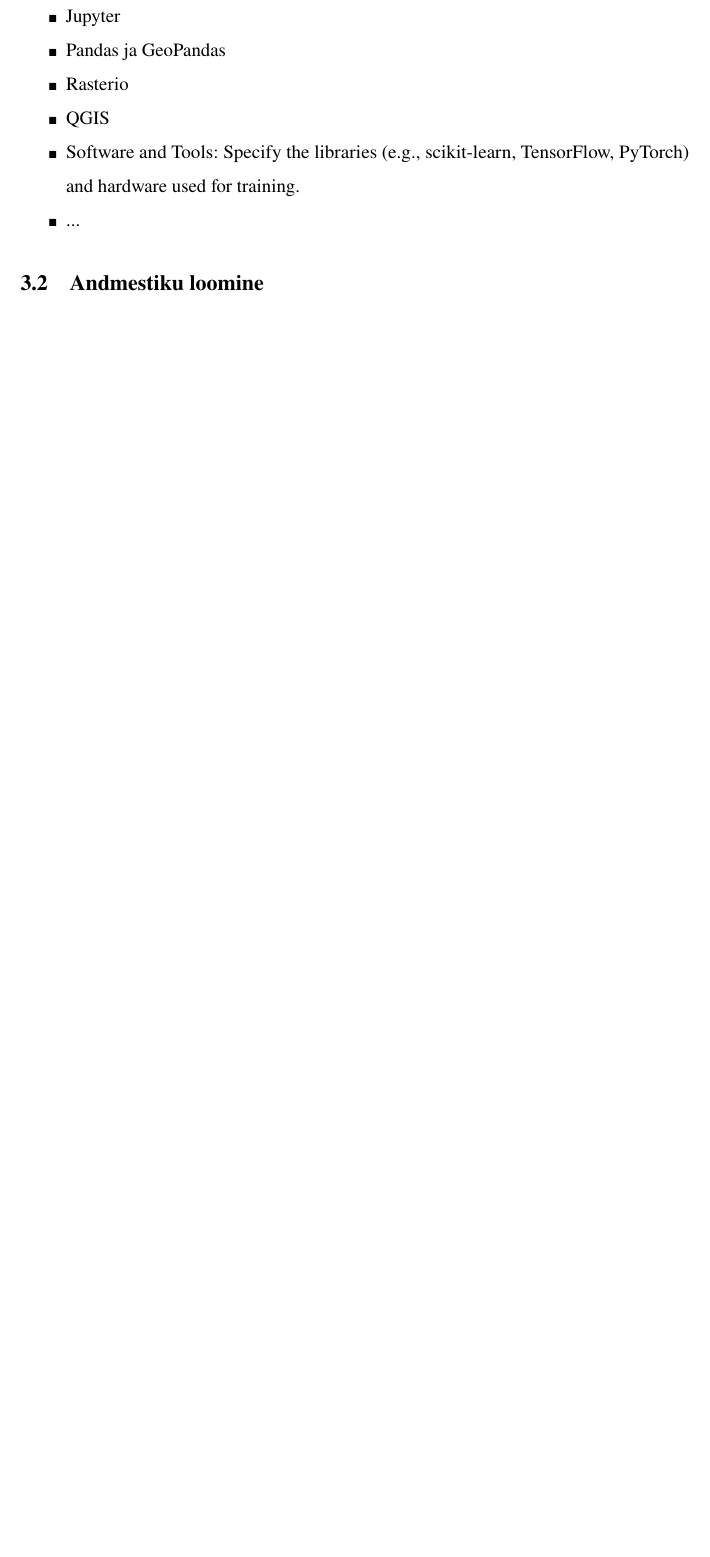
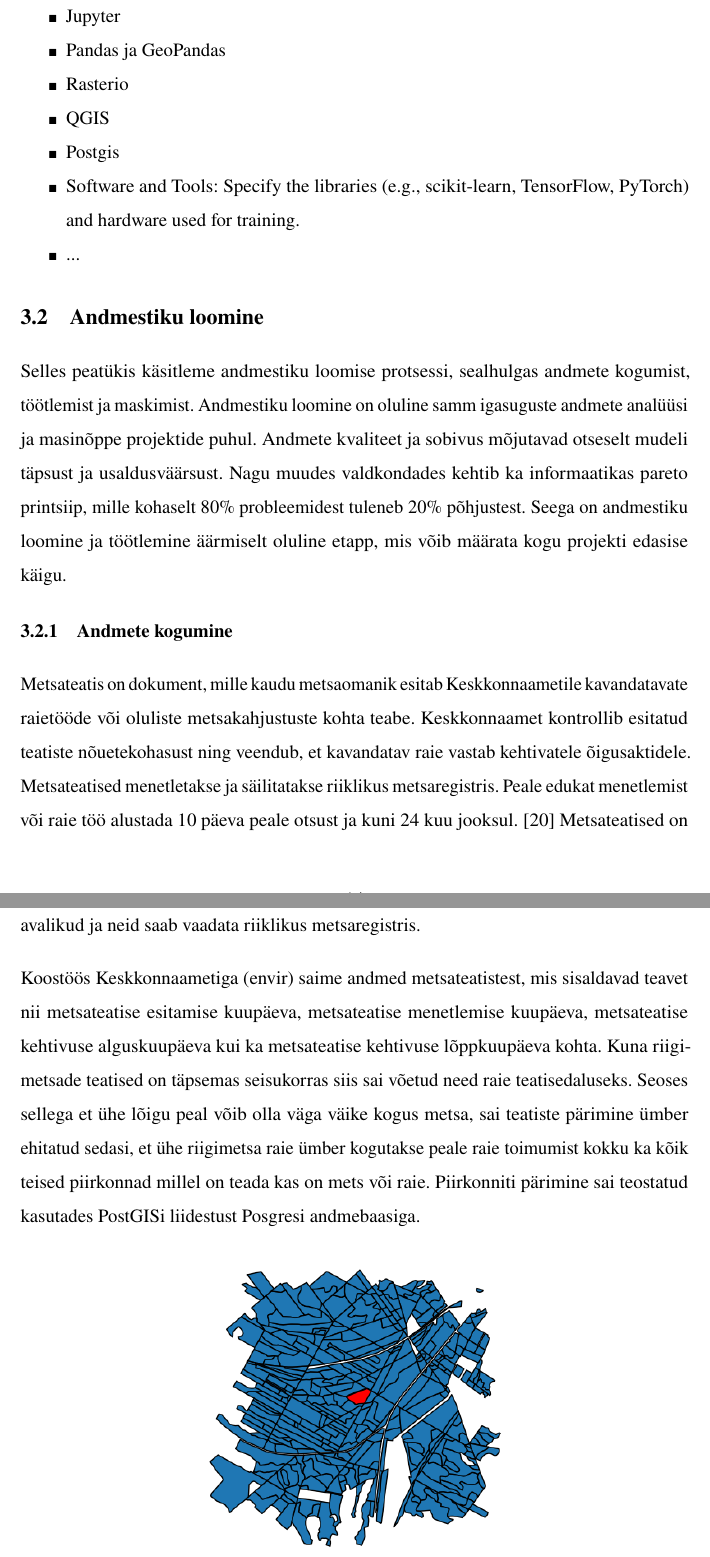
Before and after one commit to KristjanLuik/masters-thesis, a LaTeX thesis (main.tex, which reads chapters/andmestiku_loomine.tex, chapters/lahendus.tex): part of page 14 of 22 before the commit and two parts of pages 14 and 15 of 23 after it, the two joined at a grey line, cut so that both start at the same text, the shorter picture padded with empty space. Compiled offline with pdfLaTeX.

Commit message:
Start about data creation

```diff
--- /dev/null
+++ b/chapters/andmestiku_loomine.tex
@@ -0,0 +1,16 @@
+\section{Andmestiku loomine}
+Selles peatükis käsitleme andmestiku loomise protsessi, sealhulgas andmete kogumist, töötlemist ja maskimist. Andmestiku loomine on oluline samm igasuguste andmete analüüsi ja masinõppe projektide puhul. Andmete kvaliteet ja sobivus mõjutavad otseselt mudeli täpsust ja usaldusväärsust. Nagu muudes valdkondades kehtib ka informaatikas pareto printsiip, mille kohaselt 80\% probleemidest tuleneb 20\% põhjustest. Seega on andmestiku loomine ja töötlemine äärmiselt oluline etapp, mis võib määrata kogu projekti edasise käigu.
+
+\subsection{Andmete kogumine}
+Metsateatis on dokument, mille kaudu metsaomanik esitab Keskkonnaametile
+kavandatavate raietööde või oluliste metsakahjustuste kohta teabe. Keskkonnaamet
+kontrollib esitatud teatiste nõuetekohasust ning veendub, et kavandatav raie
+vastab kehtivatele õigusaktidele. Metsateatised menetletakse ja säilitatakse
+riiklikus metsaregistris. Peale edukat menetlemist või raie töö alustada 10 päeva peale otsust ja kuni 24 kuu jooksul. \cite{MetsateatisJaMetsaregister} Metsateatised on avalikud ja neid saab vaadata riiklikus metsaregistris.
+
+Koostöös Keskkonnaametiga (envir) saime andmed metsateatistest, mis sisaldavad teavet nii metsateatise esitamise kuupäeva, metsateatise menetlemise kuupäeva, metsateatise kehtivuse alguskuupäeva kui ka metsateatise kehtivuse lõppkuupäeva kohta. Kuna riigimetsade teatised on täpsemas seisukorras siis sai võetud need raie teatisedaluseks. Seoses sellega et ühe lõigu peal võib olla väga väike kogus metsa, sai teatiste pärimine ümber ehitatud sedasi, et ühe riigimetsa raie ümber kogutakse peale raie toimumist kokku ka kõik teised piirkonnad millel on teada kas on mets või raie. Piirkonniti pärimine sai teostatud kasutades PostGISi liidestust Posgresi andmebaasiga.
+
+\begin{figure}[hb]
+    \centering
+    \includegraphics[width=.5\textwidth]{figures/andmestik/er_id_is10124223.png}
+    \caption{Näidis lageraie ümbruse päringust saadud ümbrus}
--- a/chapters/lahendus.tex
+++ b/chapters/lahendus.tex
@@ -5,8 +5,8 @@
     \item Pandas ja GeoPandas
     \item Rasterio
     \item QGIS
+    \item Postgis
     \item Software and Tools: Specify the libraries (e.g., scikit-learn, TensorFlow, PyTorch) and hardware used for training.
     \item ...
 \end{itemize}
 
-\section{Andmestiku loomine}
```
Also changed, not shown: Theses.bib (+9 -0 lines), figures/andmestik/er_id_is10124223.png (added), figures/penguins/tux1.png (deleted), figures/penguins/tux2.png (deleted), figures/taltech.jpg (deleted), main.pdf, chapters/andmestiku_loomine.tex (17 more changed lines), chapters/lahendus.tex (15 more changed lines).
